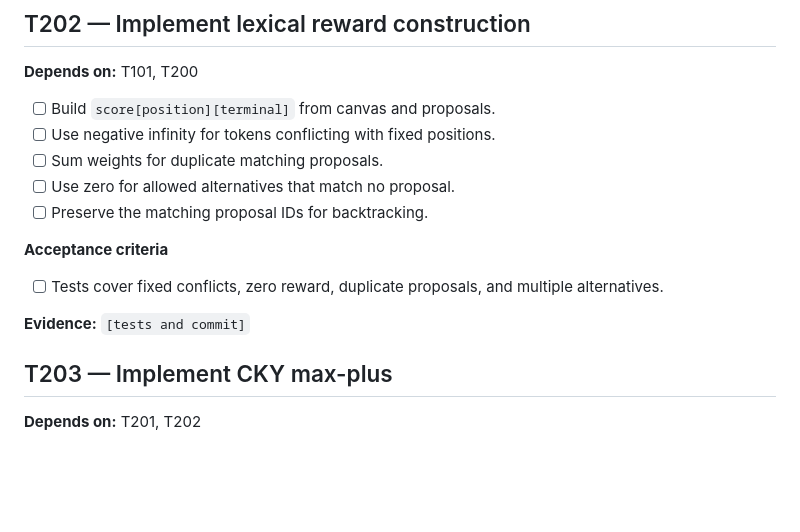
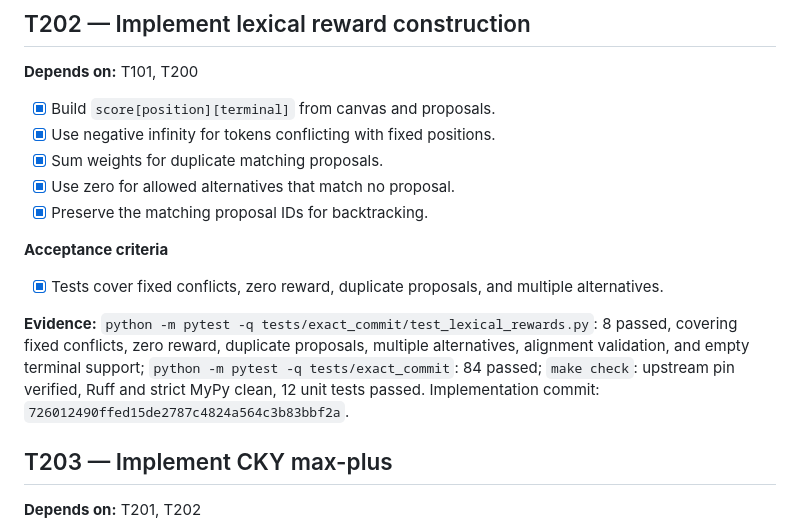
Before and after one commit to j0taaa/tcc-final, a Markdown page: TASKS.md, the part around the change. Rendered like a GitHub page; blank space fills up the shorter version.

Commit message:
Record T202 lexical reward evidence

```diff
--- a/TASKS.md
+++ b/TASKS.md
@@ -344,17 +344,22 @@ verified, Ruff and strict MyPy clean, 12 unit tests passed. Decision:
 
 **Depends on:** T101, T200
 
-- [ ] Build `score[position][terminal]` from canvas and proposals.
-- [ ] Use negative infinity for tokens conflicting with fixed positions.
-- [ ] Sum weights for duplicate matching proposals.
-- [ ] Use zero for allowed alternatives that match no proposal.
-- [ ] Preserve the matching proposal IDs for backtracking.
-
-**Acceptance criteria**
-
-- [ ] Tests cover fixed conflicts, zero reward, duplicate proposals, and multiple alternatives.
-
-**Evidence:** `[tests and commit]`
+- [x] Build `score[position][terminal]` from canvas and proposals.
+- [x] Use negative infinity for tokens conflicting with fixed positions.
+- [x] Sum weights for duplicate matching proposals.
+- [x] Use zero for allowed alternatives that match no proposal.
+- [x] Preserve the matching proposal IDs for backtracking.
+
+**Acceptance criteria**
+
+- [x] Tests cover fixed conflicts, zero reward, duplicate proposals, and multiple alternatives.
+
+**Evidence:** `python -m pytest -q
+tests/exact_commit/test_lexical_rewards.py`: 8 passed, covering fixed conflicts,
+zero reward, duplicate proposals, multiple alternatives, alignment validation,
+and empty terminal support; `python -m pytest -q tests/exact_commit`: 84 passed;
+`make check`: upstream pin verified, Ruff and strict MyPy clean, 12 unit tests
+passed. Implementation commit: `726012490ffed15de2787c4824a564c3b83bbf2a`.
 
 ## T203 — Implement CKY max-plus
 
```
